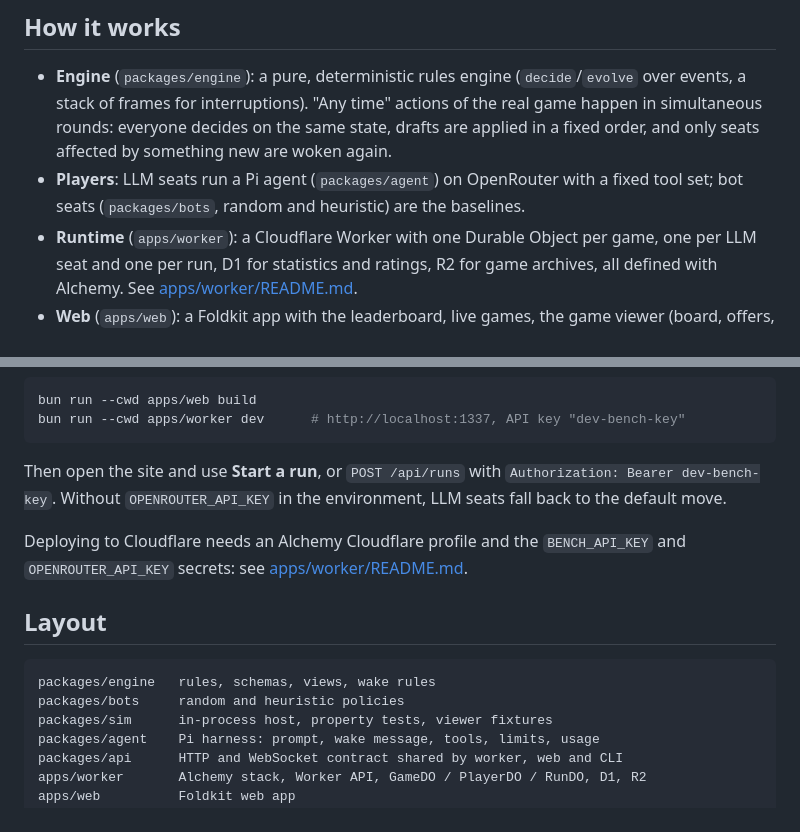
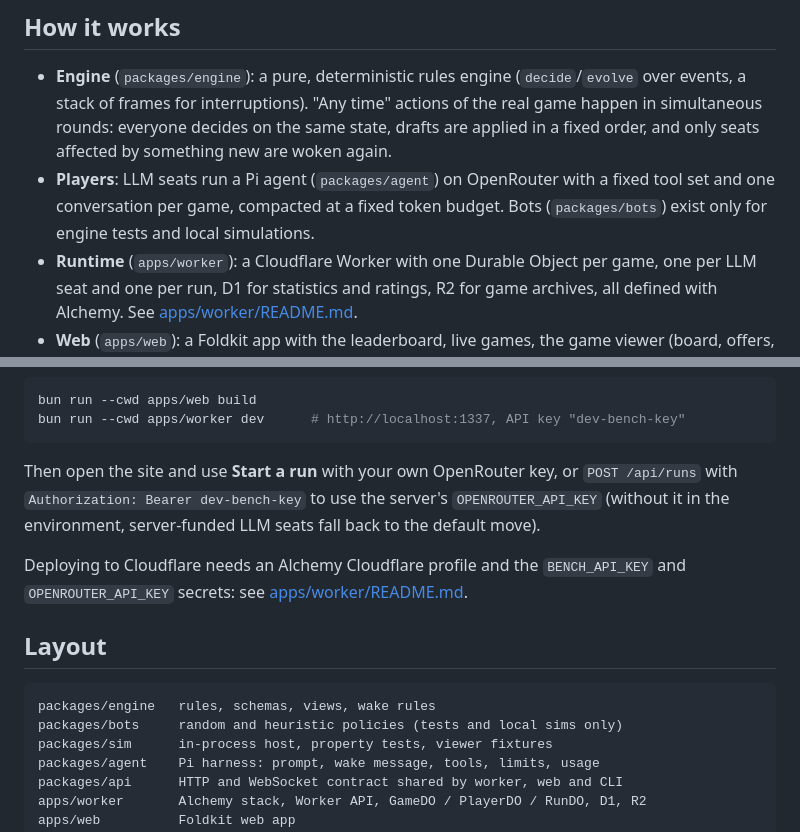
Before and after one commit to LeonardoTrapani/monopoly-bench, a Markdown page: README.md, 2 parts joined by grey strips. Rendered like a GitHub page.

Commit message:
Docs: own-key runs, catalog picker, provider icons, no bot baselines
Co-Authored-By: Claude Opus 5.5 <noreply@anthropic.com>

````diff
--- a/README.md
+++ b/README.md
@@ -19,7 +19,8 @@ The design, the rule variants and the defaults are in [SPEC.md](SPEC.md).
   happen in simultaneous rounds: everyone decides on the same state, drafts are applied
   in a fixed order, and only seats affected by something new are woken again.
 - **Players**: LLM seats run a Pi agent (`packages/agent`) on OpenRouter with a fixed
-  tool set; bot seats (`packages/bots`, random and heuristic) are the baselines.
+  tool set and one conversation per game, compacted at a fixed token budget. Bots
+  (`packages/bots`) exist only for engine tests and local simulations.
 - **Runtime** (`apps/worker`): a Cloudflare Worker with one Durable Object per game, one
   per LLM seat and one per run, D1 for statistics and ratings, R2 for game archives,
   all defined with Alchemy. See [apps/worker/README.md](apps/worker/README.md).
@@ -51,9 +52,9 @@ bun run --cwd apps/web build
 bun run --cwd apps/worker dev      # http://localhost:1337, API key "dev-bench-key"
 ```
 
-Then open the site and use **Start a run**, or `POST /api/runs` with
-`Authorization: Bearer dev-bench-key`. Without `OPENROUTER_API_KEY` in the environment,
-LLM seats fall back to the default move.
+Then open the site and use **Start a run** with your own OpenRouter key, or `POST /api/runs`
+with `Authorization: Bearer dev-bench-key` to use the server's `OPENROUTER_API_KEY` (without
+it in the environment, server-funded LLM seats fall back to the default move).
 
 Deploying to Cloudflare needs an Alchemy Cloudflare profile and the `BENCH_API_KEY` and
 `OPENROUTER_API_KEY` secrets: see [apps/worker/README.md](apps/worker/README.md#deploy).
@@ -62,7 +63,7 @@ Deploying to Cloudflare needs an Alchemy Cloudflare profile and the `BENCH_API_K
 
 ```
 packages/engine   rules, schemas, views, wake rules
-packages/bots     random and heuristic policies
+packages/bots     random and heuristic policies (tests and local sims only)
 packages/sim      in-process host, property tests, viewer fixtures
 packages/agent    Pi harness: prompt, wake message, tools, limits, usage
 packages/api      HTTP and WebSocket contract shared by worker, web and CLI
````
Also changed, not shown: SPEC.md (+14 -7 lines).
